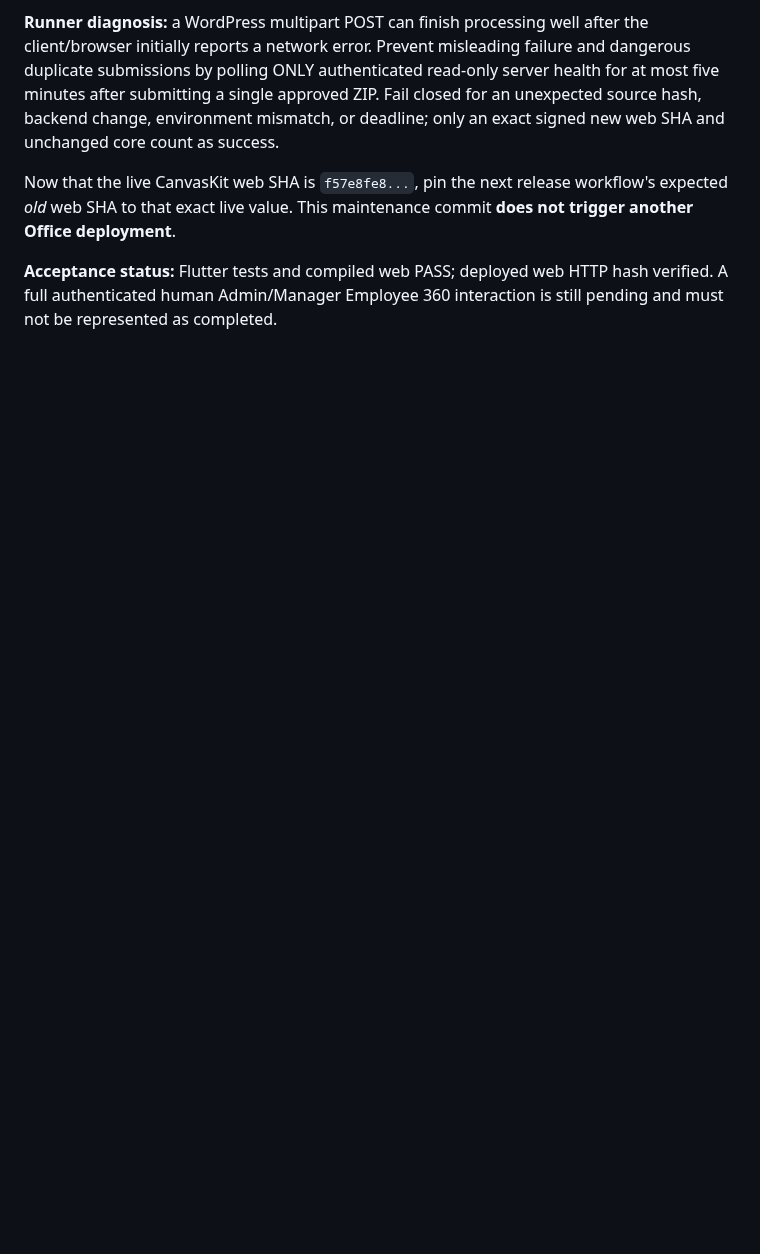
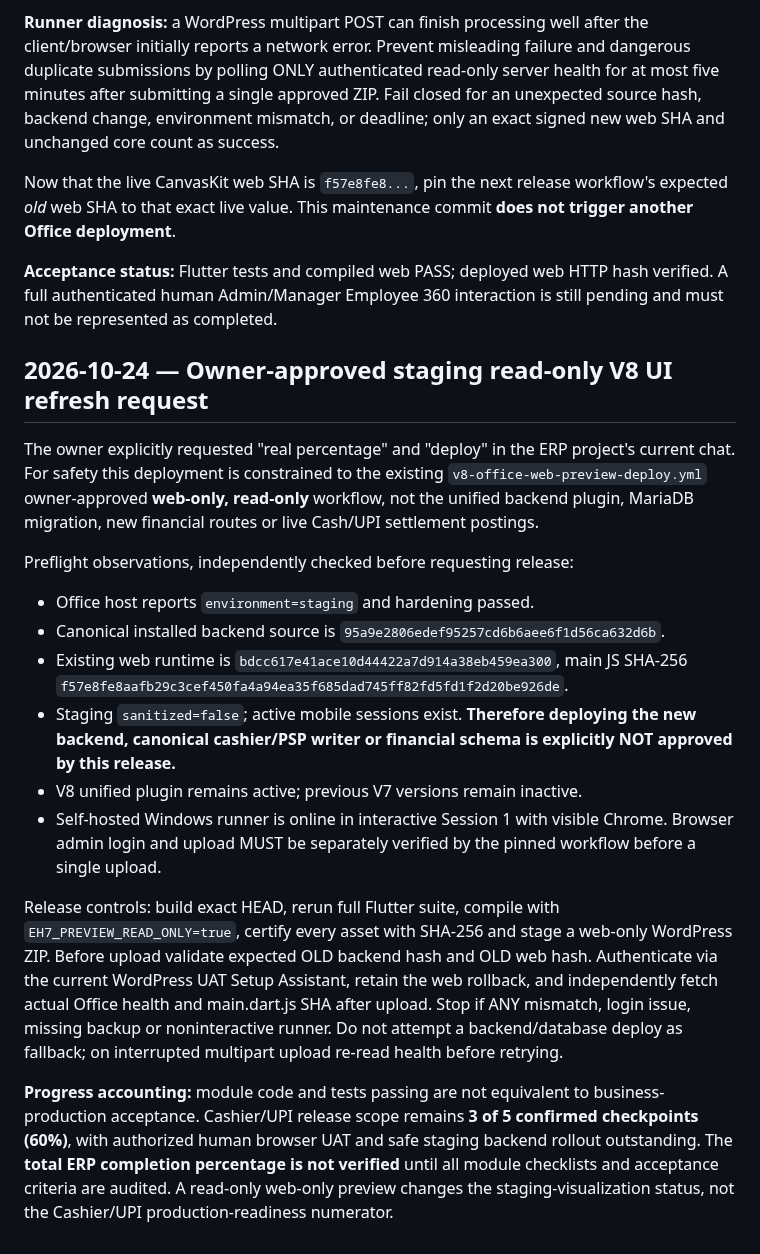
Before and after one commit to dvndrthakur64742-cpu/excel-herbal-erp-v7, a Markdown page: v8/requirements/OFFICE_V8_WEB_PREVIEW_DEPLOYMENT.md, the part around the change. GitHub-like rendering; blank space fills up the shorter version.

Commit message:
chore(staging): owner-approved V8 read-only web preview release with exact hash and rollback gates [owner-approved-office-v8-web-preview]
Owner authorized Office deployment. Restrict to certified Flutter GET-only preview with unchanged v7 finance backend and no schema changes; assert pinned old backend/web hashes, validate logged-in WordPress Admin runner, preserve rollback and attest live new SHA. Staging not sanitized, so new cashier/PSP financial writers, new REST routes and schema release remain blocked.

```diff
--- a/v8/requirements/OFFICE_V8_WEB_PREVIEW_DEPLOYMENT.md
+++ b/v8/requirements/OFFICE_V8_WEB_PREVIEW_DEPLOYMENT.md
@@ -187,3 +187,43 @@ maintenance commit **does not trigger another Office deployment**.
 **Acceptance status:** Flutter tests and compiled web PASS; deployed web
 HTTP hash verified. A full authenticated human Admin/Manager Employee 360
 interaction is still pending and must not be represented as completed.
+
+## 2026-10-24 — Owner-approved staging read-only V8 UI refresh request
+
+The owner explicitly requested "real percentage" and "deploy" in the
+ERP project's current chat. For safety this deployment is constrained to
+the existing `v8-office-web-preview-deploy.yml` owner-approved
+**web-only, read-only** workflow, not the unified backend plugin, MariaDB
+migration, new financial routes or live Cash/UPI settlement postings.
+
+Preflight observations, independently checked before requesting release:
+- Office host reports `environment=staging` and hardening passed.
+- Canonical installed backend source is
+  `95a9e2806edef95257cd6b6aee6f1d56ca632d6b`.
+- Existing web runtime is
+  `bdcc617e41ace10d44422a7d914a38eb459ea300`, main JS SHA-256
+  `f57e8fe8aafb29c3cef450fa4a94ea35f685dad745ff82fd5fd1f2d20be926de`.
+- Staging `sanitized=false`; active mobile sessions exist. **Therefore
+  deploying the new backend, canonical cashier/PSP writer or financial
+  schema is explicitly NOT approved by this release.**
+- V8 unified plugin remains active; previous V7 versions remain inactive.
+- Self-hosted Windows runner is online in interactive Session 1 with
+  visible Chrome. Browser admin login and upload MUST be separately
+  verified by the pinned workflow before a single upload.
+
+Release controls: build exact HEAD, rerun full Flutter suite, compile with
+`EH7_PREVIEW_READ_ONLY=true`, certify every asset with SHA-256 and stage a
+web-only WordPress ZIP. Before upload validate expected OLD backend hash and
+OLD web hash. Authenticate via the current WordPress UAT Setup Assistant,
+retain the web rollback, and independently fetch actual Office health and
+main.dart.js SHA after upload. Stop if ANY mismatch, login issue, missing
+backup or noninteractive runner. Do not attempt a backend/database deploy as
+fallback; on interrupted multipart upload re-read health before retrying.
+
+**Progress accounting:** module code and tests passing are not equivalent to
+business-production acceptance. Cashier/UPI release scope remains **3 of 5
+confirmed checkpoints (60%)**, with authorized human browser UAT and safe
+staging backend rollout outstanding. The **total ERP completion percentage is
+not verified** until all module checklists and acceptance criteria are audited.
+A read-only web-only preview changes the staging-visualization status, not
+the Cashier/UPI production-readiness numerator.
```
